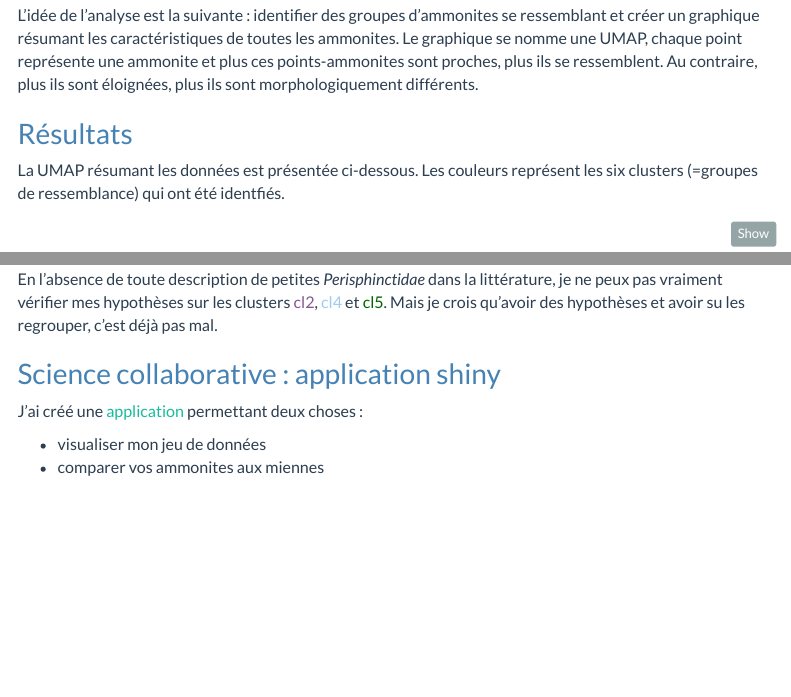
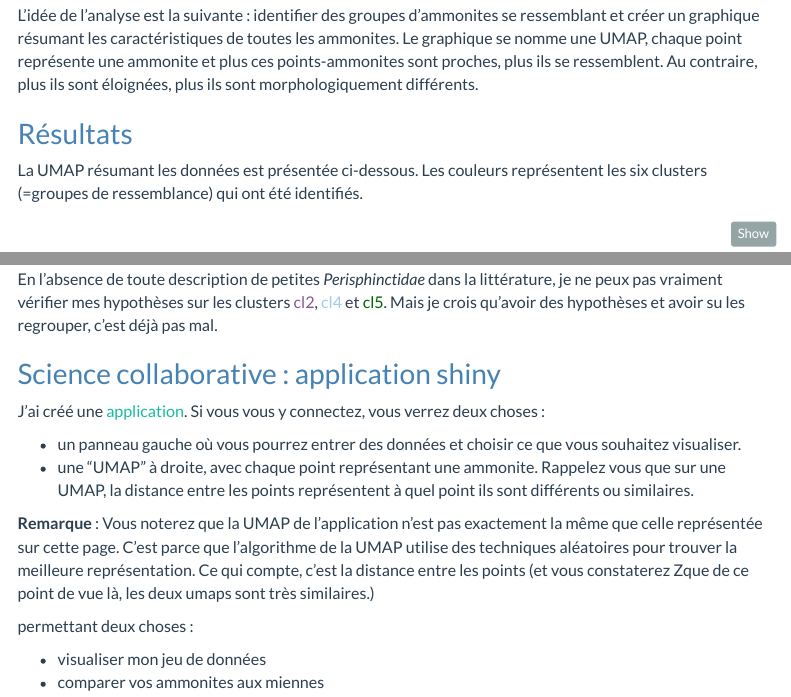
Before and after one commit to nebetbastet/midOxfPeri, an R Markdown document (index.Rmd): the page in a window 1100 px wide, from 4900 px down, and a second part further down, joined at a grey line. The pictures show the output file index.html that the author committed with the source, opened offline; menus at the side of the page are left out.

Commit message:
Add files via upload
update website

````diff
--- a/index.Rmd
+++ b/index.Rmd
@@ -375,7 +375,7 @@ L'idée de l'analyse est la suivante : identifier des groupes d'ammonites se res
 
 # Résultats
 
-La UMAP résumant les données est présentée ci-dessous. Les couleurs représent les six clusters (=groupes de ressemblance) qui ont été identfiés.
+La UMAP résumant les données est présentée ci-dessous. Les couleurs représentent les six clusters (=groupes de ressemblance) qui ont été identifiés.
 
 ```{r umap clusters,  include=TRUE}
 
@@ -506,7 +506,16 @@ En l'absence de toute description de petites *Perisphinctidae* dans la littérat
 
 # Science collaborative : application shiny
 
-J'ai créé une [application](https://nebetbastet.shinyapps.io/midOxfPeri/) permettant deux choses :
+J'ai créé une [application](https://nebetbastet.shinyapps.io/midOxfPeri/).
+Si vous vous y connectez, vous verrez deux choses :
+
+* un panneau gauche où vous pourrez entrer des données et choisir ce que vous souhaitez visualiser.
+* une "UMAP" à droite, avec chaque point représentant une ammonite. Rappelez vous que sur une UMAP, la distance entre les points représentent à quel point ils sont différents ou similaires.
+
+
+**Remarque** : Vous noterez que la UMAP de l'application n'est pas exactement la même que celle représentée sur cette page. C'est parce que l'algorithme de la UMAP utilise des techniques aléatoires pour trouver la meilleure représentation. Ce qui compte, c'est la distance entre les points (et vous constaterez Zque de ce point de vue là, les deux umaps sont très similaires.)
+
+permettant deux choses :
 
 * visualiser mon jeu de données
 * comparer vos ammonites aux miennes
````
Also changed, not shown: index.html.
